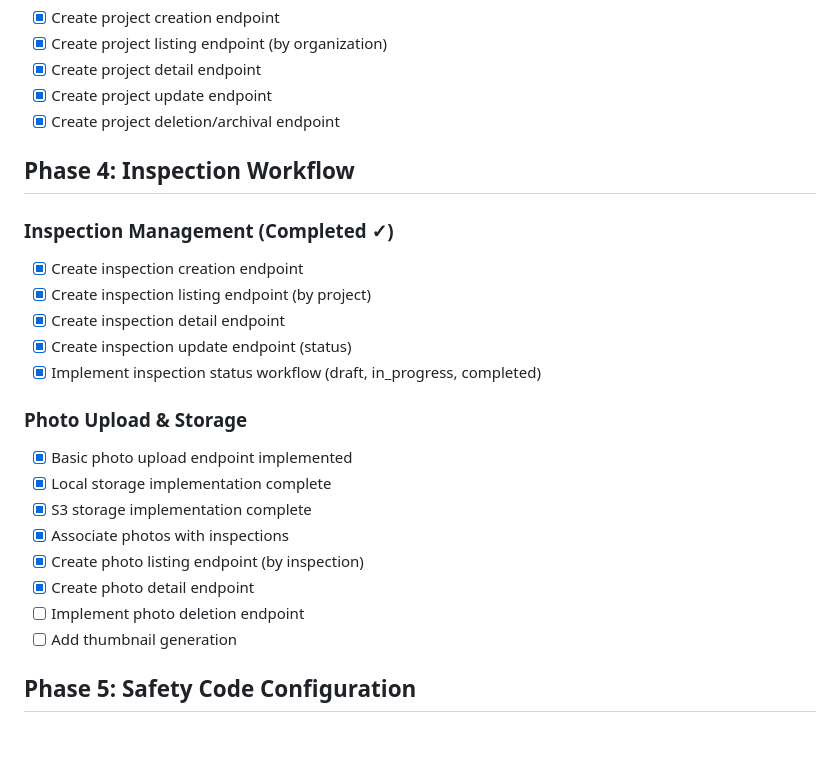
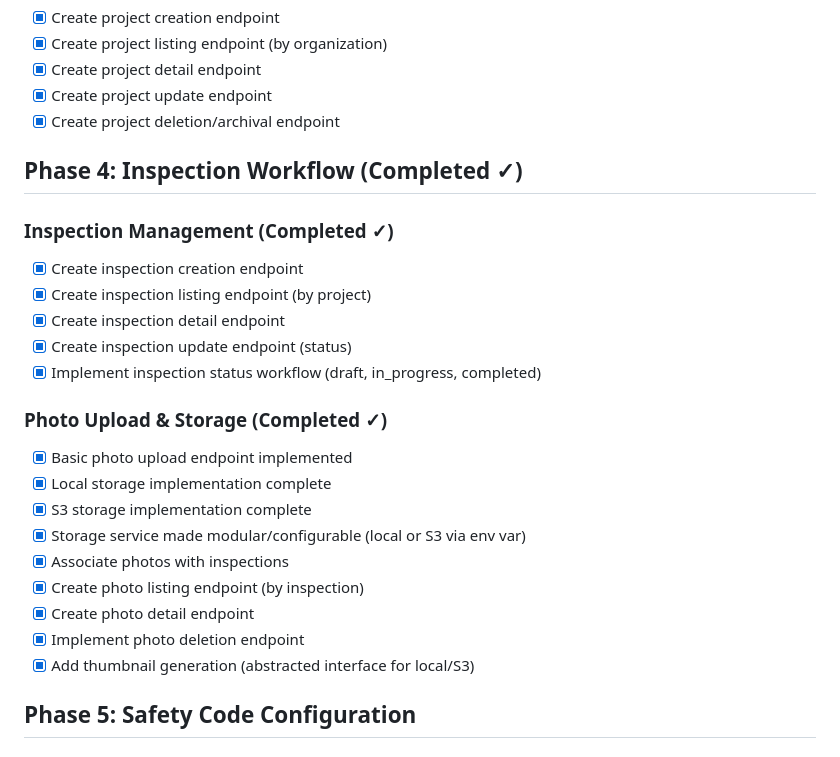
Before and after one commit to DukeRupert/aletheia, a Markdown page: MVP_ROADMAP.md, the part around the change. GitHub-like rendering.

Commit message:
updated roadmap

```diff
--- a/MVP_ROADMAP.md
+++ b/MVP_ROADMAP.md
@@ -62,7 +62,7 @@ A construction safety inspection platform using AI to detect safety violations f
 - [x] Create project update endpoint
 - [x] Create project deletion/archival endpoint
 
-## Phase 4: Inspection Workflow
+## Phase 4: Inspection Workflow (Completed ✓)
 
 ### Inspection Management (Completed ✓)
 - [x] Create inspection creation endpoint
@@ -71,15 +71,16 @@ A construction safety inspection platform using AI to detect safety violations f
 - [x] Create inspection update endpoint (status)
 - [x] Implement inspection status workflow (draft, in_progress, completed)
 
-### Photo Upload & Storage
+### Photo Upload & Storage (Completed ✓)
 - [x] Basic photo upload endpoint implemented
 - [x] Local storage implementation complete
 - [x] S3 storage implementation complete
+- [x] Storage service made modular/configurable (local or S3 via env var)
 - [x] Associate photos with inspections
 - [x] Create photo listing endpoint (by inspection)
 - [x] Create photo detail endpoint
-- [ ] Implement photo deletion endpoint
-- [ ] Add thumbnail generation
+- [x] Implement photo deletion endpoint
+- [x] Add thumbnail generation (abstracted interface for local/S3)
 
 ## Phase 5: Safety Code Configuration
 
```
